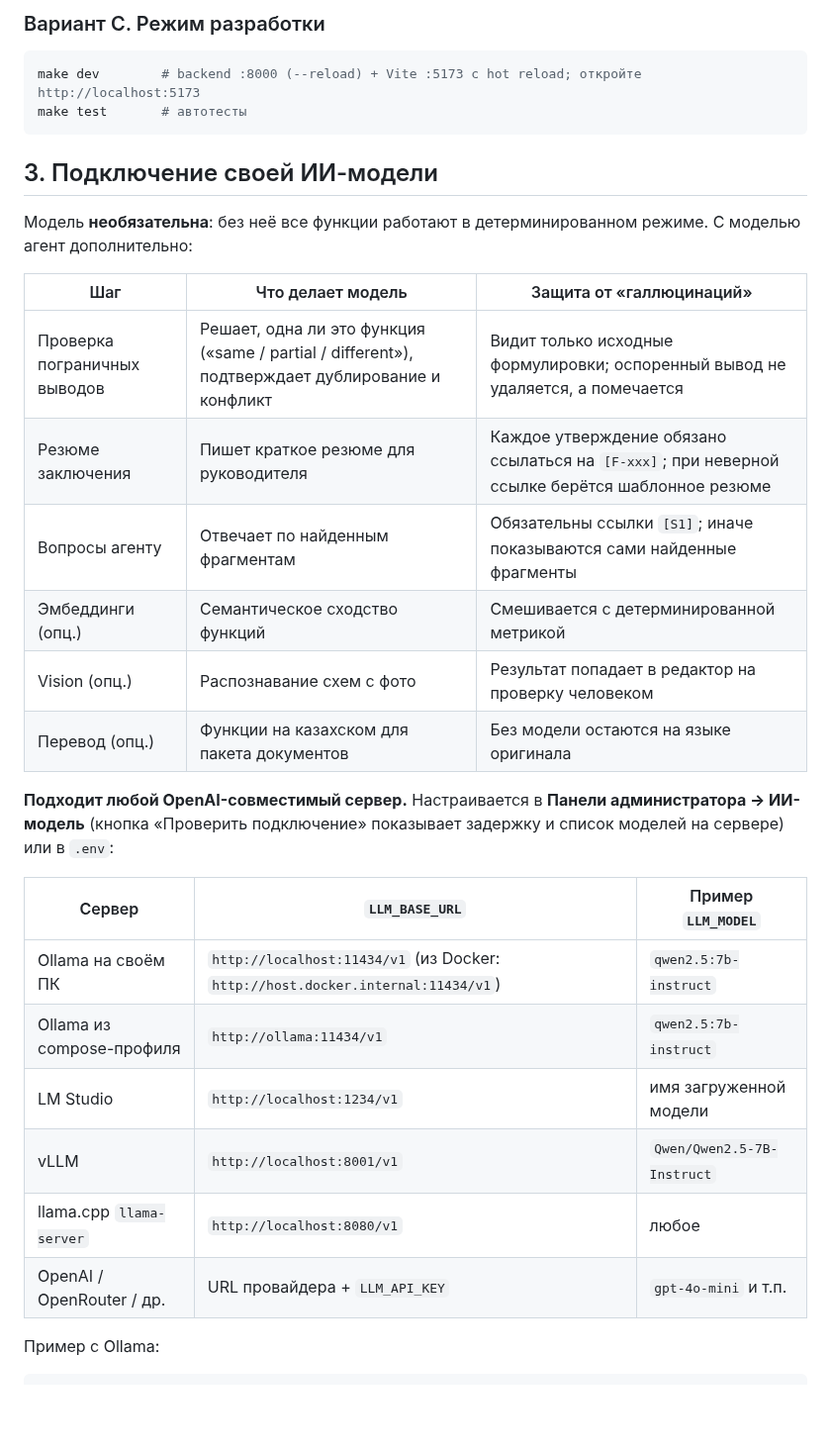
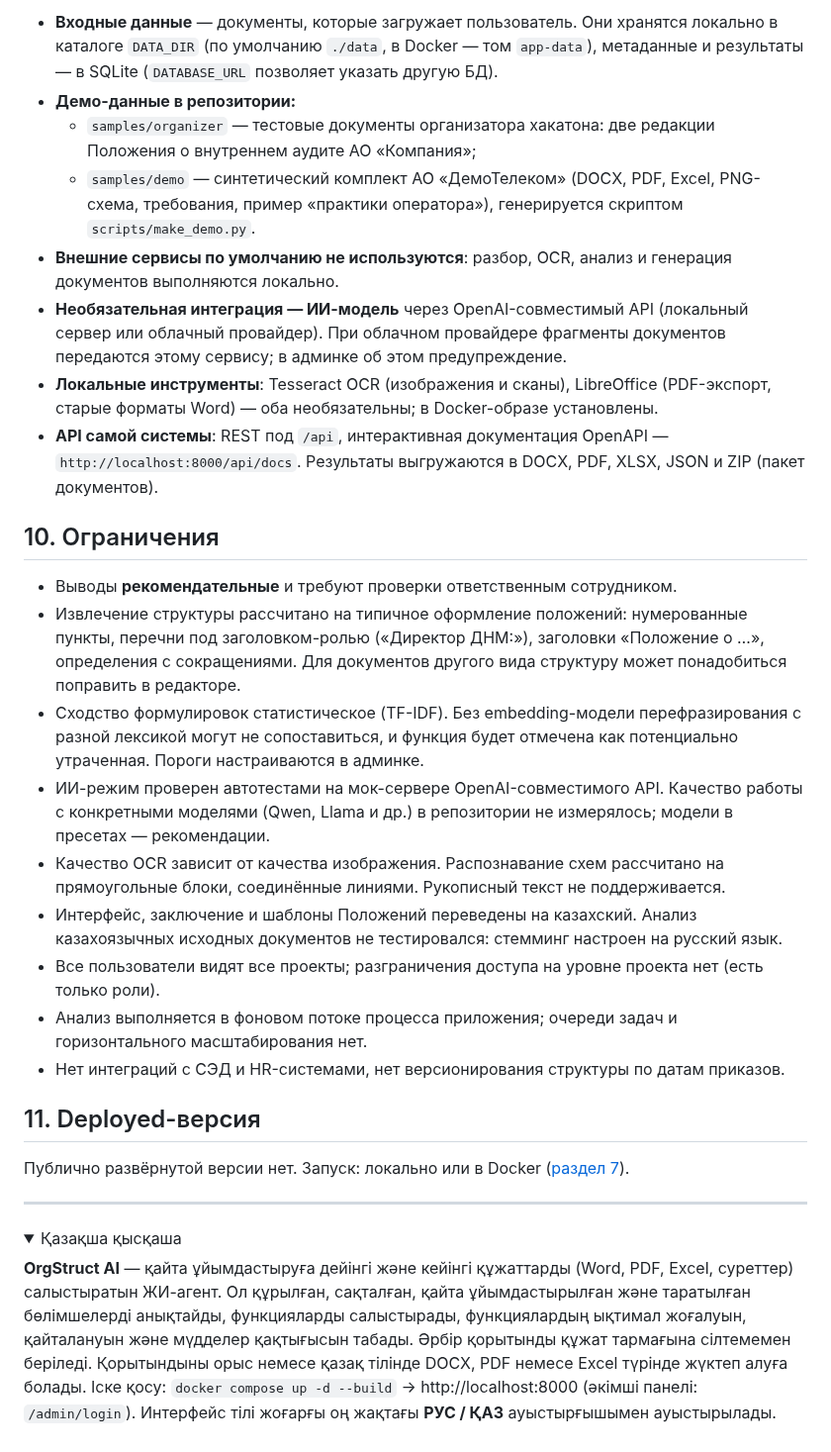
Before and after one commit to BAITC-Hacks/hack-8cb43e3f-ai-nam, a Markdown page: README.md, the part around one of its changes. Shown at 99% size. Rendered like a GitHub page; folded sections open; blank space fills up the shorter version.

````diff
--- a/README.md
+++ b/README.md
@@ -105,35 +305,49 @@ Windows — [UB-Mannheim build](https://github.com/UB-Mannheim/tesseract/wiki),
 
-### Вариант C. Режим разработки
+- **Входные данные** — документы, которые загружает пользователь. Они хранятся локально в каталоге `DATA_DIR`
+  (по умолчанию `./data`, в Docker — том `app-data`), метаданные и результаты — в SQLite (`DATABASE_URL` позволяет указать другую БД).
+- **Демо-данные в репозитории:**
+  - `samples/organizer` — тестовые документы организатора хакатона: две редакции Положения о внутреннем аудите АО «Компания»;
+  - `samples/demo` — синтетический комплект АО «ДемоТелеком» (DOCX, PDF, Excel, PNG-схема, требования, пример
+    «практики оператора»), генерируется скриптом `scripts/make_demo.py`.
+- **Внешние сервисы по умолчанию не используются**: разбор, OCR, анализ и генерация документов выполняются локально.
+- **Необязательная интеграция — ИИ-модель** через OpenAI-совместимый API (локальный сервер или облачный провайдер).
+  При облачном провайдере фрагменты документов передаются этому сервису; в админке об этом предупреждение.
+- **Локальные инструменты**: Tesseract OCR (изображения и сканы), LibreOffice (PDF-экспорт, старые форматы Word) —
+  оба необязательны; в Docker-образе установлены.
+- **API самой системы**: REST под `/api`, интерактивная документация OpenAPI — `http://localhost:8000/api/docs`.
+  Результаты выгружаются в DOCX, PDF, XLSX, JSON и ZIP (пакет документов).
 
-```bash
-make dev        # backend :8000 (--reload) + Vite :5173 с hot reload; откройте http://localhost:5173
-make test       # автотесты
-```
+## 10. Ограничения
 
-## 3. Подключение своей ИИ-модели
+- Выводы **рекомендательные** и требуют проверки ответственным сотрудником.
+- Извлечение структуры рассчитано на типичное оформление положений: нумерованные пункты, перечни под заголовком-ролью
+  («Директор ДНМ:»), заголовки «Положение о …», определения с сокращениями. Для документов другого вида структуру может
+  понадобиться поправить в редакторе.
+- Сходство формулировок статистическое (TF-IDF). Без embedding-модели перефразирования с разной лексикой могут не
+  сопоставиться, и функция будет отмечена как потенциально утраченная. Пороги настраиваются в админке.
+- ИИ-режим проверен автотестами на мок-сервере OpenAI-совместимого API. Качество работы с конкретными моделями
+  (Qwen, Llama и др.) в репозитории не измерялось; модели в пресетах — рекомендации.
+- Качество OCR зависит от качества изображения. Распознавание схем рассчитано на прямоугольные блоки,
+  соединённые линиями. Рукописный текст не поддерживается.
+- Интерфейс, заключение и шаблоны Положений переведены на казахский. Анализ казахоязычных исходных документов не тестировался:
+  стемминг настроен на русский язык.
+- Все пользователи видят все проекты; разграничения доступа на уровне проекта нет (есть только роли).
+- Анализ выполняется в фоновом потоке процесса приложения; очереди задач и горизонтального масштабирования нет.
+- Нет интеграций с СЭД и HR-системами, нет версионирования структуры по датам приказов.
 
-Модель **необязательна**: без неё все функции работают в детерминированном режиме. С моделью агент дополнительно:
+## 11. Deployed-версия
 
-| Шаг | Что делает модель | Защита от «галлюцинаций» |
-|---|---|---|
-| Проверка пограничных выводов | Решает, одна ли это функция («same / partial / different»), подтверждает дублирование и конфликт | Видит только исходные формулировки; оспоренный вывод не удаляется, а помечается |
-| Резюме заключения | Пишет краткое резюме для руководителя | Каждое утверждение обязано ссылаться на `[F-xxx]`; при неверной ссылке берётся шаблонное резюме |
-| Вопросы агенту | Отвечает по найденным фрагментам | Обязательны ссылки `[S1]`; иначе показываются сами найденные фрагменты |
-| Эмбеддинги (опц.) | Семантическое сходство функций | Смешивается с детерминированной метрикой |
-| Vision (опц.) | Распознавание схем с фото | Результат попадает в редактор на проверку человеком |
-| Перевод (опц.) | Функции на казахском для пакета документов | Без модели остаются на языке оригинала |
+Публично развёрнутой версии нет. Запуск: локально или в Docker ([раздел 7](#7-установка-и-запуск)).
 
-**Подходит любой OpenAI-совместимый сервер.** Настраивается в **Панели администратора → ИИ-модель** (кнопка
-«Проверить подключение» показывает задержку и список моделей на сервере) или в `.env`:
+---
 
-| Сервер | `LLM_BASE_URL` | Пример `LLM_MODEL` |
-|---|---|---|
-| Ollama на своём ПК | `http://localhost:11434/v1` (из Docker: `http://host.docker.internal:11434/v1`) | `qwen2.5:7b-instruct` |
-| Ollama из compose-профиля | `http://ollama:11434/v1` | `qwen2.5:7b-instruct` |
-| LM Studio | `http://localhost:1234/v1` | имя загруженной модели |
-| vLLM | `http://localhost:8001/v1` | `Qwen/Qwen2.5-7B-Instruct` |
-| llama.cpp `llama-server` | `http://localhost:8080/v1` | любое |
-| OpenAI / OpenRouter / др. | URL провайдера + `LLM_API_KEY` | `gpt-4o-mini` и т.п. |
+<details>
+<summary>Қазақша қысқаша</summary>
 
-Пример с Ollama:
+**OrgStruct AI** — қайта ұйымдастыруға дейінгі және кейінгі құжаттарды (Word, PDF, Excel, суреттер) салыстыратын ЖИ-агент.
+Ол құрылған, сақталған, қайта ұйымдастырылған және таратылған бөлімшелерді анықтайды, функцияларды салыстырады,
+функциялардың ықтимал жоғалуын, қайталануын және мүдделер қақтығысын табады. Әрбір қорытынды құжат тармағына сілтемемен беріледі.
+Қорытындыны орыс немесе қазақ тілінде DOCX, PDF немесе Excel түрінде жүктеп алуға болады.
+Іске қосу: `docker compose up -d --build` → http://localhost:8000 (әкімші панелі: `/admin/login`).
+Интерфейс тілі жоғарғы оң жақтағы **РУС / ҚАЗ** ауыстырғышымен ауыстырылады.
 
````
Also changed, not shown: other parts of README.md (+271 -226 lines), samples/README.md (+15 -0 lines), docs/screenshots/dashboard.png, docs/screenshots/organizer_analysis.png (added), docs/screenshots/organizer_diff.png (added), 11 other files.
